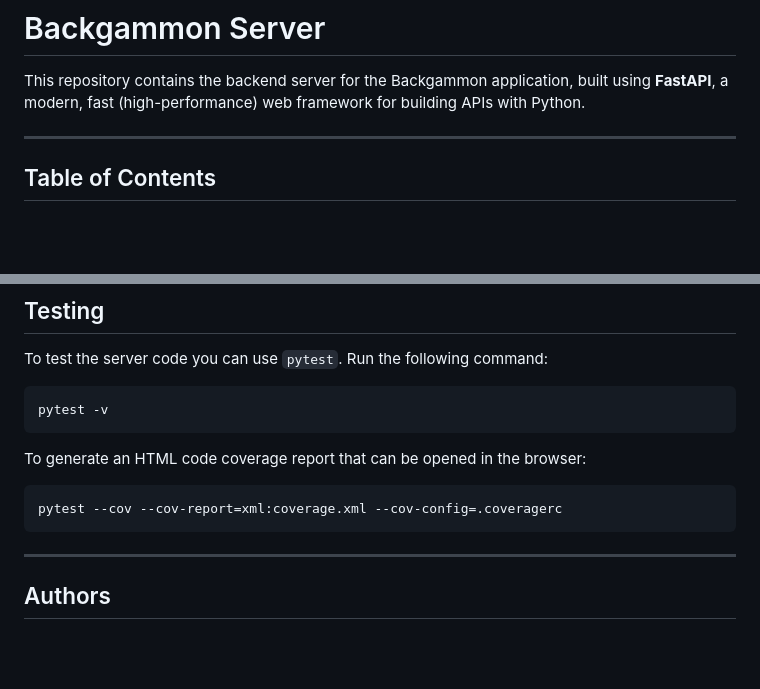
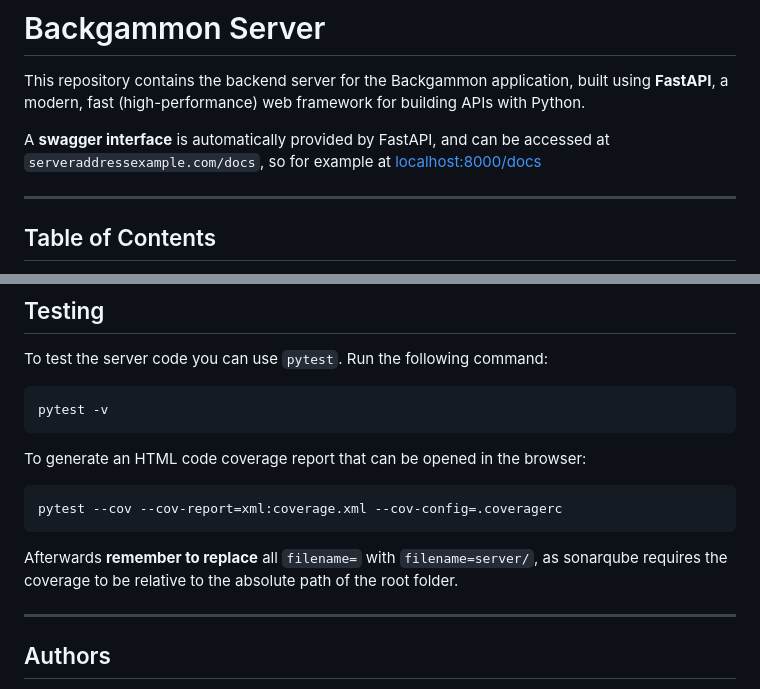
Before and after one commit to maforn/BackgammonSocialSiteSWE, a Markdown page: server/README.md, 2 parts joined by grey strips. Rendered like a GitHub page; blank space fills up the shorter version.

````diff
--- a/server/README.md
+++ b/server/README.md
@@ -1,6 +1,8 @@
 # Backgammon Server
 
 This repository contains the backend server for the Backgammon application, built using **FastAPI**, a modern, fast (high-performance) web framework for building APIs with Python.
+
+A **swagger interface** is automatically provided by FastAPI, and can be accessed at `serveraddressexample.com/docs`, so for example at [localhost:8000/docs](http://localhost:8000/docs)
 
 ---
 
@@ -157,6 +159,8 @@ To generate an HTML code coverage report that can be opened in the browser:
 pytest --cov --cov-report=xml:coverage.xml --cov-config=.coveragerc
 ```
 
+Afterwards **remember to replace** all `filename=` with `filename=server/`, as sonarqube requires the coverage to be relative to the absolute path of the root folder.
+
 ---
 
 ## Authors
````
Also changed, not shown: README.md (+64 -4 lines), client/README.md (+1 -1 lines).
